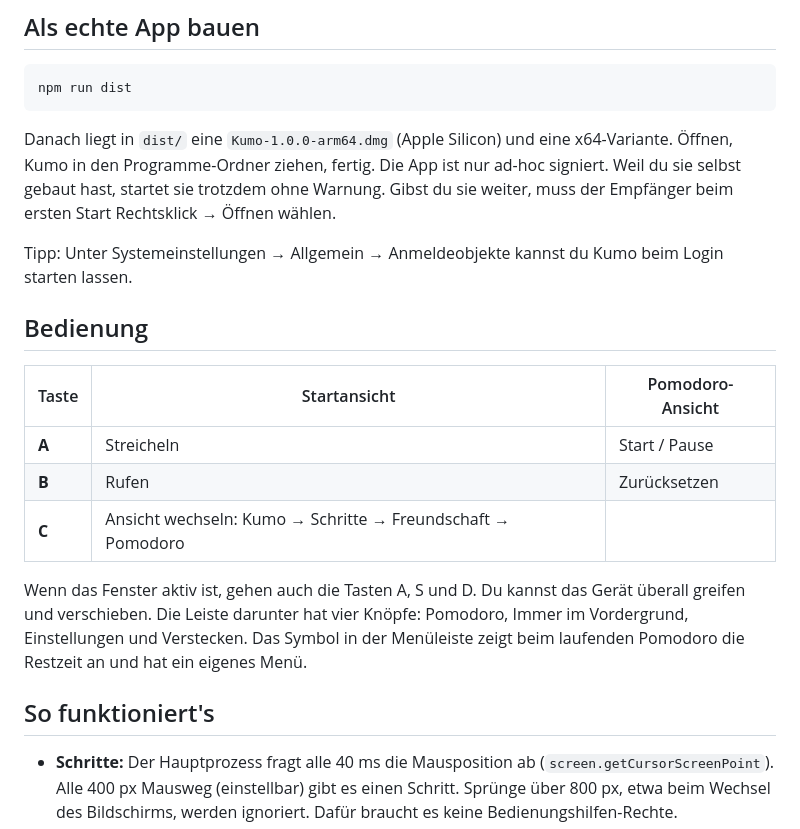
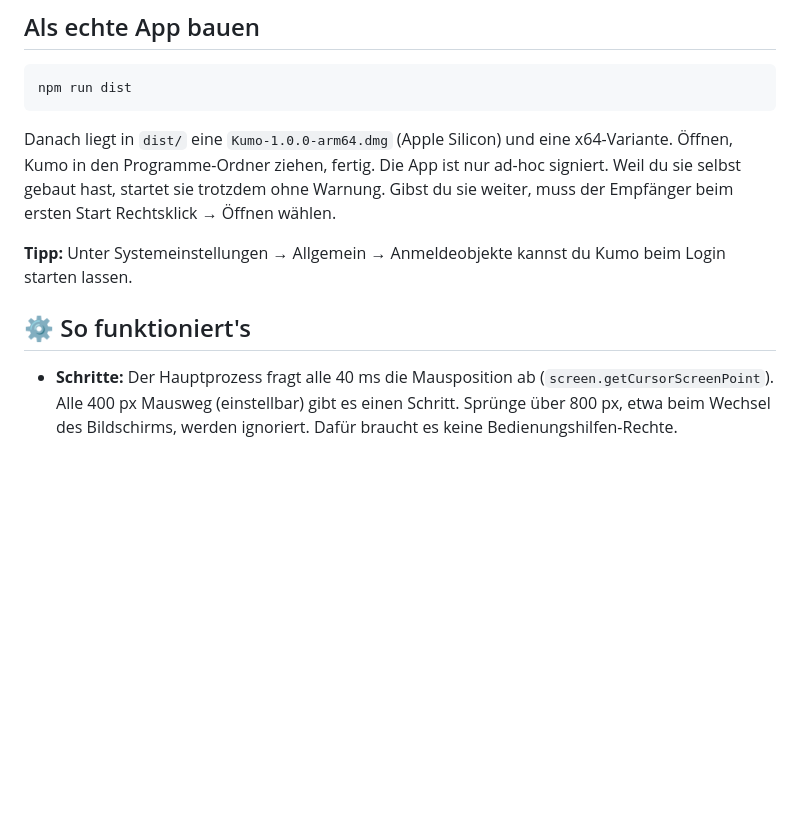
Before and after one commit to simonbasler/kumo-desktop, a Markdown page: README.md, the part around one of its changes. Drawn GitHub-style; blank space fills up the shorter version.

```diff
--- a/README.md
+++ b/README.md
@@ -40,19 +89,9 @@ npm run dist
 
 Danach liegt in `dist/` eine `Kumo-1.0.0-arm64.dmg` (Apple Silicon) und eine x64-Variante. Öffnen, Kumo in den Programme-Ordner ziehen, fertig. Die App ist nur ad-hoc signiert. Weil du sie selbst gebaut hast, startet sie trotzdem ohne Warnung. Gibst du sie weiter, muss der Empfänger beim ersten Start Rechtsklick → Öffnen wählen.
 
-Tipp: Unter Systemeinstellungen → Allgemein → Anmeldeobjekte kannst du Kumo beim Login starten lassen.
+**Tipp:** Unter Systemeinstellungen → Allgemein → Anmeldeobjekte kannst du Kumo beim Login starten lassen.
 
-## Bedienung
-
-| Taste | Startansicht | Pomodoro-Ansicht |
-|---|---|---|
-| **A** | Streicheln | Start / Pause |
-| **B** | Rufen | Zurücksetzen |
-| **C** | Ansicht wechseln: Kumo → Schritte → Freundschaft → Pomodoro | |
-
-Wenn das Fenster aktiv ist, gehen auch die Tasten A, S und D. Du kannst das Gerät überall greifen und verschieben. Die Leiste darunter hat vier Knöpfe: Pomodoro, Immer im Vordergrund, Einstellungen und Verstecken. Das Symbol in der Menüleiste zeigt beim laufenden Pomodoro die Restzeit an und hat ein eigenes Menü.
-
-## So funktioniert's
+## ⚙️ So funktioniert's
 
 - **Schritte:** Der Hauptprozess fragt alle 40 ms die Mausposition ab (`screen.getCursorScreenPoint`). Alle 400 px Mausweg (einstellbar) gibt es einen Schritt. Sprünge über 800 px, etwa beim Wechsel des Bildschirms, werden ignoriert. Dafür braucht es keine Bedienungshilfen-Rechte.
 - **Pausen-Erinnerung:** Nutzt die Leerlaufzeit des Systems, also Maus *und* Tastatur. Nach 50 Minuten Aktivität ohne 5 Minuten Ruhe gibt es eine Mitteilung. Machst du dann Pause, freut sich Kumo. Ignorierst du die Erinnerung mehrmals, sinkt seine Laune. Während ein Pomodoro läuft, übernimmt der Timer die Pausen.
```
Also changed, not shown: other parts of README.md (+49 -0 lines).
